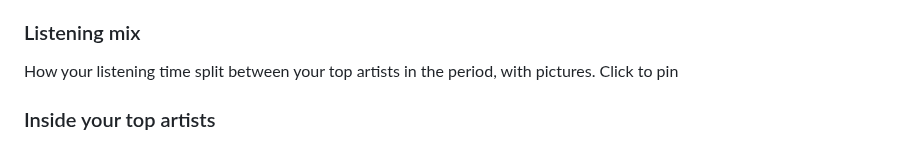
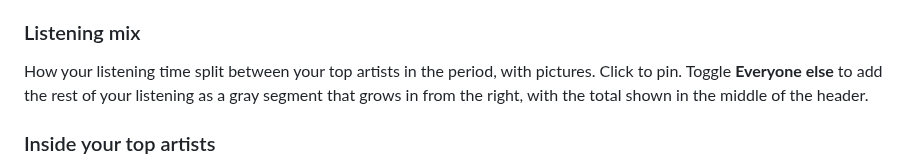
Before and after one commit to baphaelman/Spotify-Un-Wrapped, a Markdown page: README.md, the part around the change. Drawn GitHub-style.

Commit message:
README: Listening mix's Everyone else toggle
Co-Authored-By: Claude Sonnet 5.5 <noreply@anthropic.com>

```diff
--- a/README.md
+++ b/README.md
@@ -29,7 +29,7 @@ All the stats generated throughout the page depend on the period you select in t
 
 ### Listening mix
 
-How your listening time split between your top artists in the period, with pictures. Click to pin
+How your listening time split between your top artists in the period, with pictures. Click to pin. Toggle **Everyone else** to add the rest of your listening as a gray segment that grows in from the right, with the total shown in the middle of the header.
 
 ### Inside your top artists
 
```
